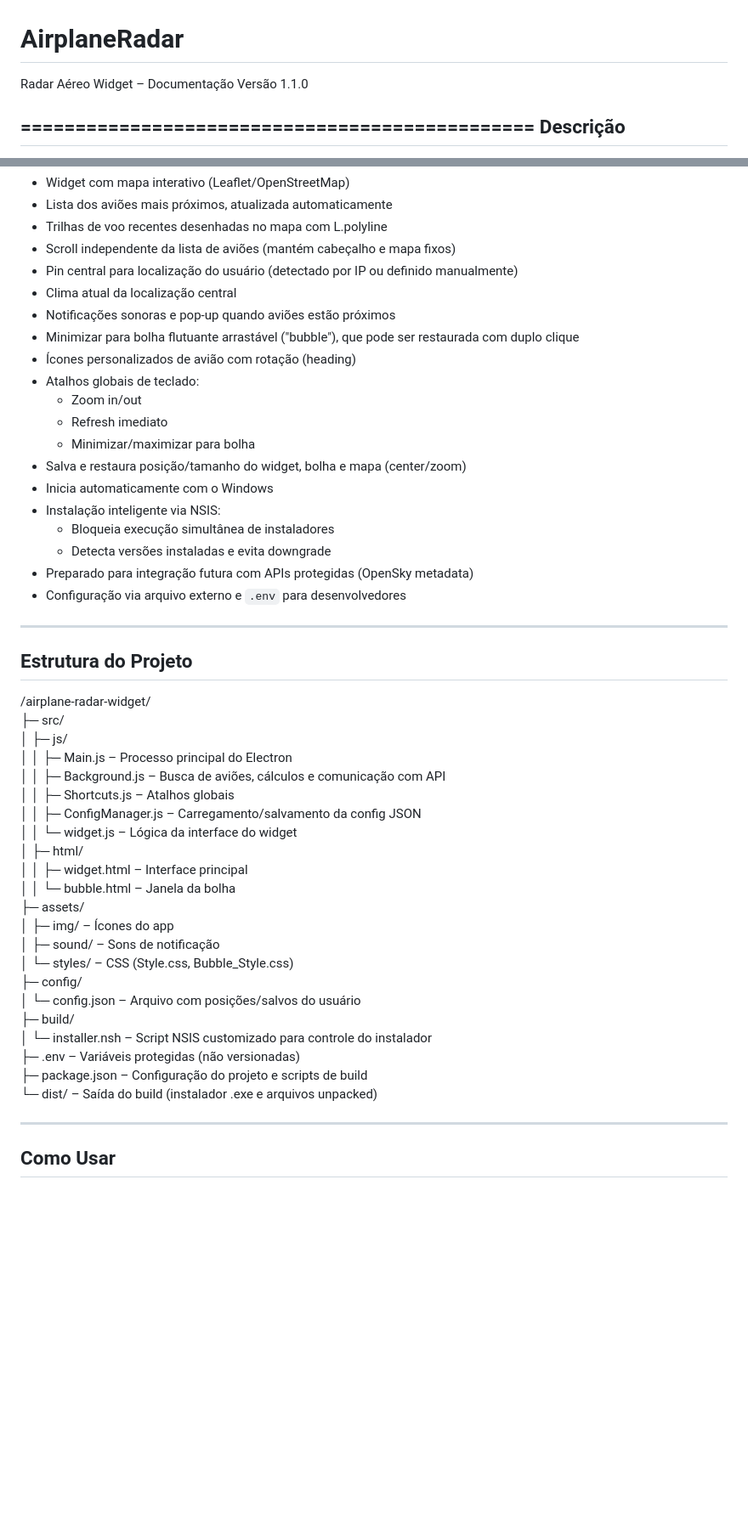
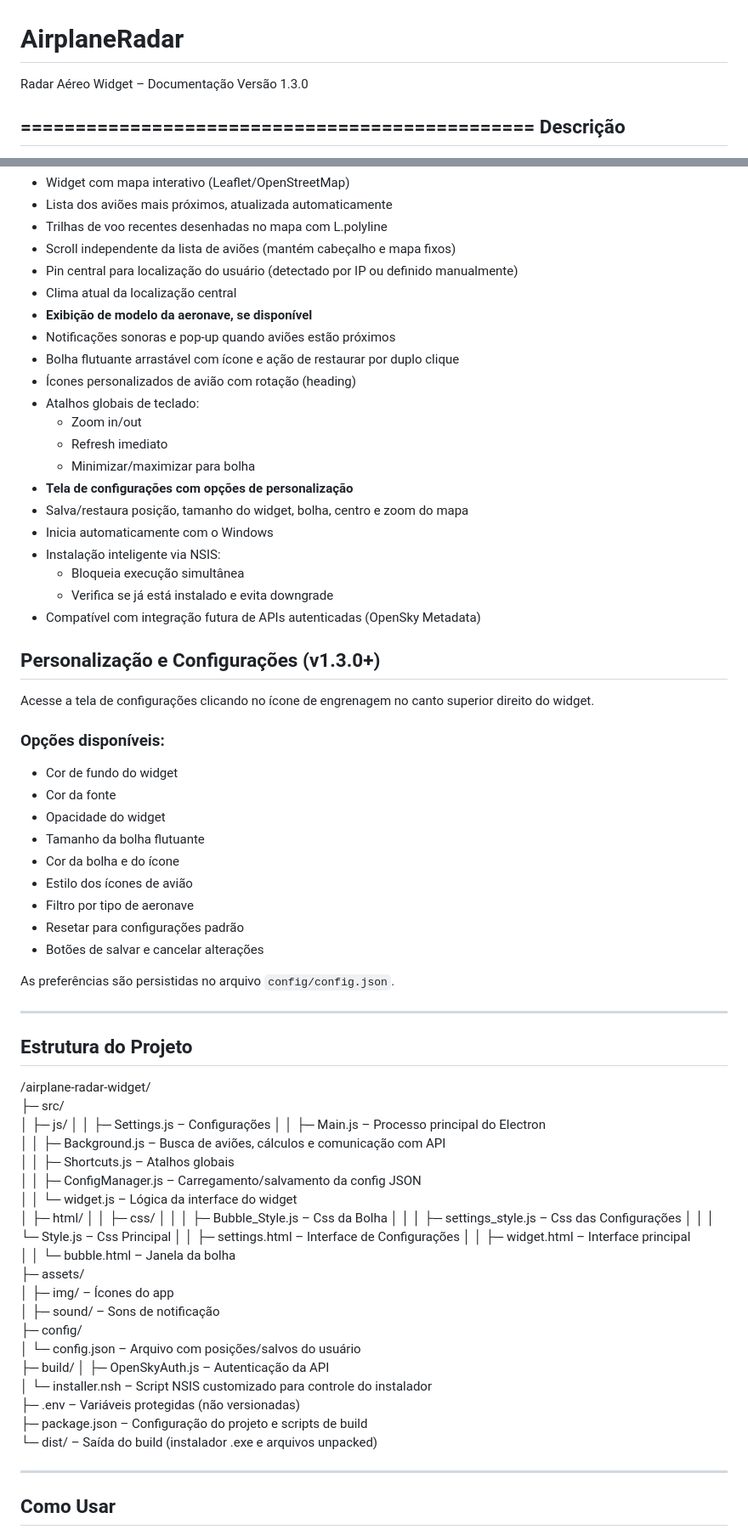
Before and after one commit to BadPineapple/AirplaneRadar, a Markdown page: README.md, 2 parts joined by grey strips. Shown at 85% size. GitHub-like rendering; blank space fills up the shorter version.

```diff
--- a/README.md
+++ b/README.md
@@ -1,5 +1,5 @@
 # AirplaneRadar
-Radar Aéreo Widget – Documentação Versão 1.1.0
+Radar Aéreo Widget – Documentação Versão 1.3.0
 
 ===============================================
 Descrição
@@ -15,20 +15,37 @@ Funcionalidades Principais
 - Scroll independente da lista de aviões (mantém cabeçalho e mapa fixos)
 - Pin central para localização do usuário (detectado por IP ou definido manualmente)
 - Clima atual da localização central
+- **Exibição de modelo da aeronave, se disponível**
 - Notificações sonoras e pop-up quando aviões estão próximos
-- Minimizar para bolha flutuante arrastável ("bubble"), que pode ser restaurada com duplo clique
+- Bolha flutuante arrastável com ícone e ação de restaurar por duplo clique
 - Ícones personalizados de avião com rotação (heading)
 - Atalhos globais de teclado:
-    - Zoom in/out
-    - Refresh imediato
-    - Minimizar/maximizar para bolha
-- Salva e restaura posição/tamanho do widget, bolha e mapa (center/zoom)
+  - Zoom in/out
+  - Refresh imediato
+  - Minimizar/maximizar para bolha
+- **Tela de configurações com opções de personalização**
+- Salva/restaura posição, tamanho do widget, bolha, centro e zoom do mapa
 - Inicia automaticamente com o Windows
 - Instalação inteligente via NSIS:
-    - Bloqueia execução simultânea de instaladores
-    - Detecta versões instaladas e evita downgrade
-- Preparado para integração futura com APIs protegidas (OpenSky metadata)
-- Configuração via arquivo externo e `.env` para desenvolvedores
+  - Bloqueia execução simultânea
+  - Verifica se já está instalado e evita downgrade
+- Compatível com integração futura de APIs autenticadas (OpenSky Metadata)
+
+## Personalização e Configurações (v1.3.0+)
+Acesse a tela de configurações clicando no ícone de engrenagem no canto superior direito do widget.
+
+### Opções disponíveis:
+- Cor de fundo do widget
+- Cor da fonte
+- Opacidade do widget
+- Tamanho da bolha flutuante
+- Cor da bolha e do ícone
+- Estilo dos ícones de avião
+- Filtro por tipo de aeronave
+- Resetar para configurações padrão
+- Botões de salvar e cancelar alterações
+
+As preferências são persistidas no arquivo `config/config.json`.
 
 -----------------------------------------------
 Estrutura do Projeto
@@ -36,25 +53,31 @@ Estrutura do Projeto
 /airplane-radar-widget/
 ├─ src/
 │  ├─ js/
-│  │  ├─ Main.js            – Processo principal do Electron
-│  │  ├─ Background.js      – Busca de aviões, cálculos e comunicação com API
-│  │  ├─ Shortcuts.js       – Atalhos globais
-│  │  ├─ ConfigManager.js   – Carregamento/salvamento da config JSON
-│  │  └─ widget.js          – Lógica da interface do widget
+│  │  ├─ Settings.js          – Configurações
+│  │  ├─ Main.js              – Processo principal do Electron
+│  │  ├─ Background.js        – Busca de aviões, cálculos e comunicação com API
+│  │  ├─ Shortcuts.js         – Atalhos globais
+│  │  ├─ ConfigManager.js     – Carregamento/salvamento da config JSON
+│  │  └─ widget.js            – Lógica da interface do widget
 │  ├─ html/
-│  │  ├─ widget.html        – Interface principal
-│  │  └─ bubble.html        – Janela da bolha
+│  │  ├─ css/
+│  │  │  ├─ Bubble_Style.js   – Css da Bolha
+│  │  │  ├─ settings_style.js – Css das Configurações
+│  │  │  └─ Style.js          – Css Principal
+│  │  ├─ settings.html        – Interface de Configurações
+│  │  ├─ widget.html          – Interface principal
+│  │  └─ bubble.html          – Janela da bolha
 ├─ assets/
-│  ├─ img/                  – Ícones do app
-│  ├─ sound/                – Sons de notificação
-│  └─ styles/               – CSS (Style.css, Bubble_Style.css)
+│  ├─ img/                    – Ícones do app
+│  ├─ sound/                  – Sons de notificação
 ├─ config/
-│  └─ config.json           – Arquivo com posições/salvos do usuário
+│  └─ config.json             – Arquivo com posições/salvos do usuário
 ├─ build/
-│  └─ installer.nsh         – Script NSIS customizado para controle do instalador
-├─ .env                     – Variáveis protegidas (não versionadas)
-├─ package.json             – Configuração do projeto e scripts de build
-└─ dist/                    – Saída do build (instalador .exe e arquivos unpacked)
+│  ├─ OpenSkyAuth.js          – Autenticação da API
+│  └─ installer.nsh           – Script NSIS customizado para controle do instalador
+├─ .env                       – Variáveis protegidas (não versionadas)
+├─ package.json               – Configuração do projeto e scripts de build
+└─ dist/                      – Saída do build (instalador .exe e arquivos unpacked)
 
 -----------------------------------------------
 Como Usar
```
